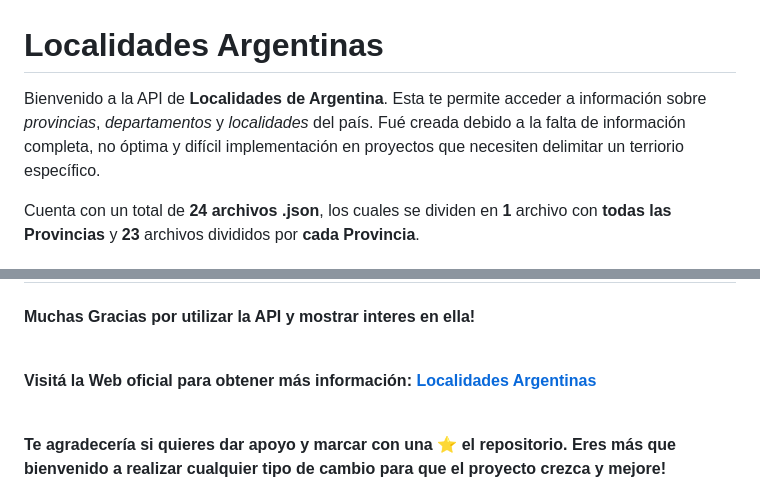
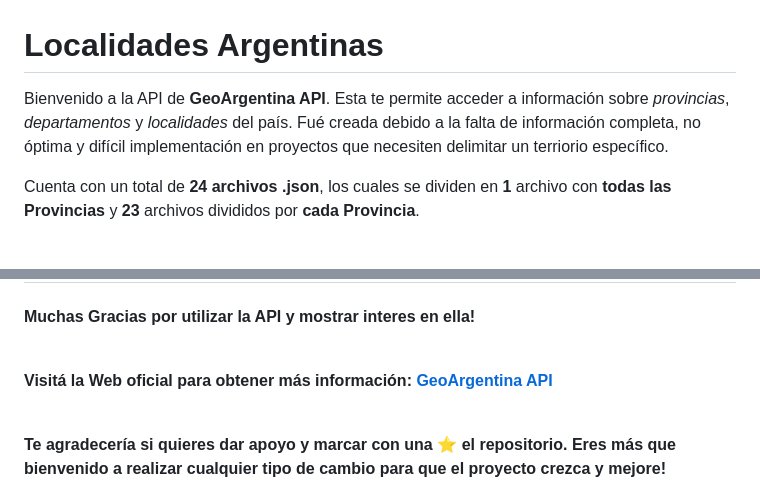
Before and after one commit to nicotapie30/GeoArgentinaAPI-data, a Markdown page: README.md, 2 parts joined by grey strips. Drawn GitHub-style.

```diff
--- a/README.md
+++ b/README.md
@@ -1,6 +1,6 @@
 # Localidades Argentinas
 
-Bienvenido a la API de **Localidades de Argentina**. Esta te permite acceder a información sobre _provincias_, _departamentos_ y _localidades_ del país.
+Bienvenido a la API de **GeoArgentina API**. Esta te permite acceder a información sobre _provincias_, _departamentos_ y _localidades_ del país.
 Fué creada debido a la falta de información completa, no óptima y difícil implementación en proyectos que necesiten delimitar un terriorio específico.
 
 Cuenta con un total de **24 archivos .json**, los cuales se dividen en **1** archivo con **todas las Provincias** y **23** archivos divididos por **cada Provincia**.
@@ -147,7 +147,7 @@ Es posible acceder a **5 endpoints** diferentes, los cuales te permiten obtener
 <br>
 <br>
 
-**Visitá la Web oficial para obtener más información: <a href="https://localidades.vercel.app/" target="_blank">Localidades Argentinas</a>**
+**Visitá la Web oficial para obtener más información: <a href="https://https://geoargentina-api.vercel.app/" target="_blank">GeoArgentina API</a>**
 <br>
 <br>
 
```
